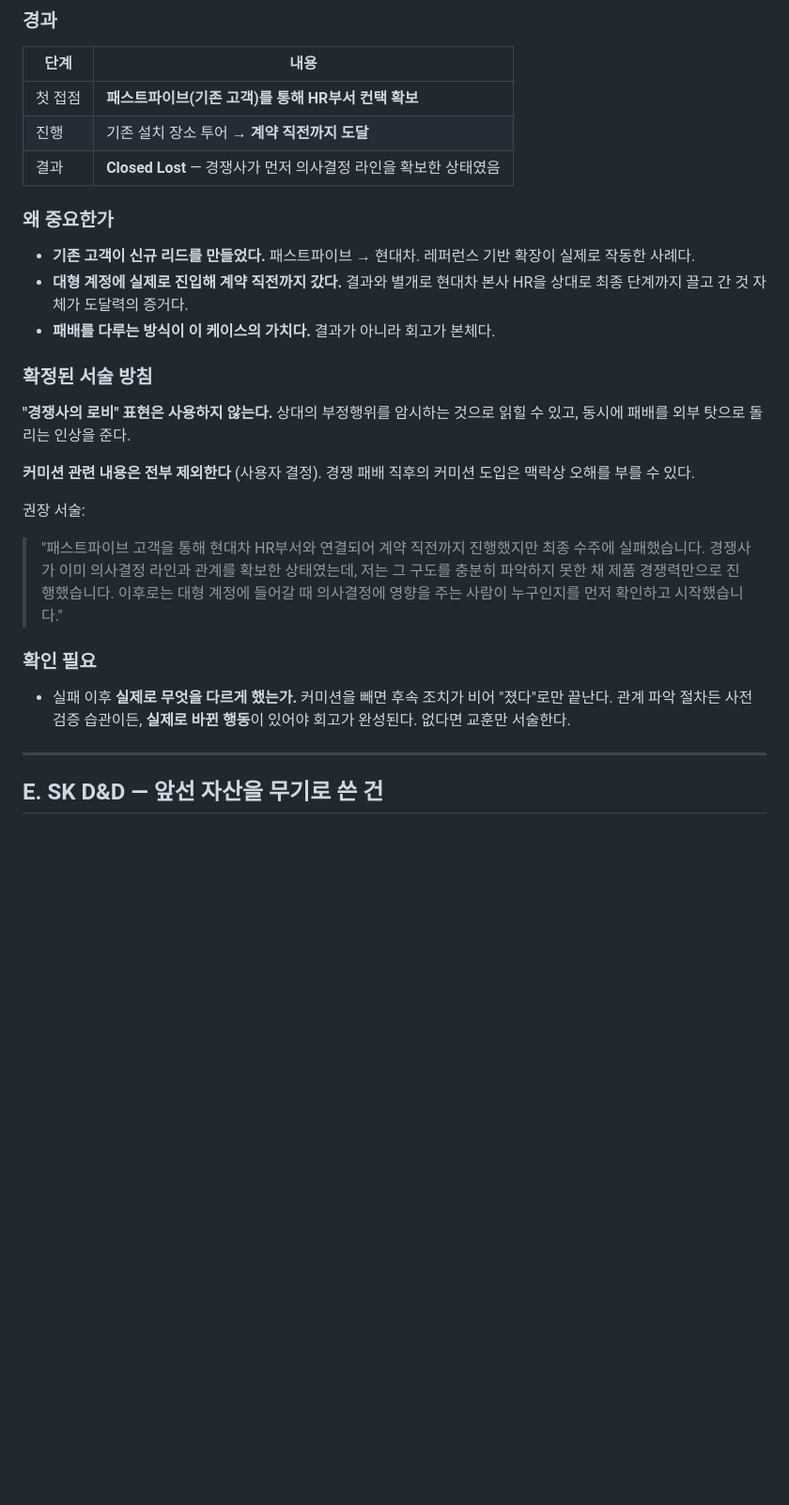
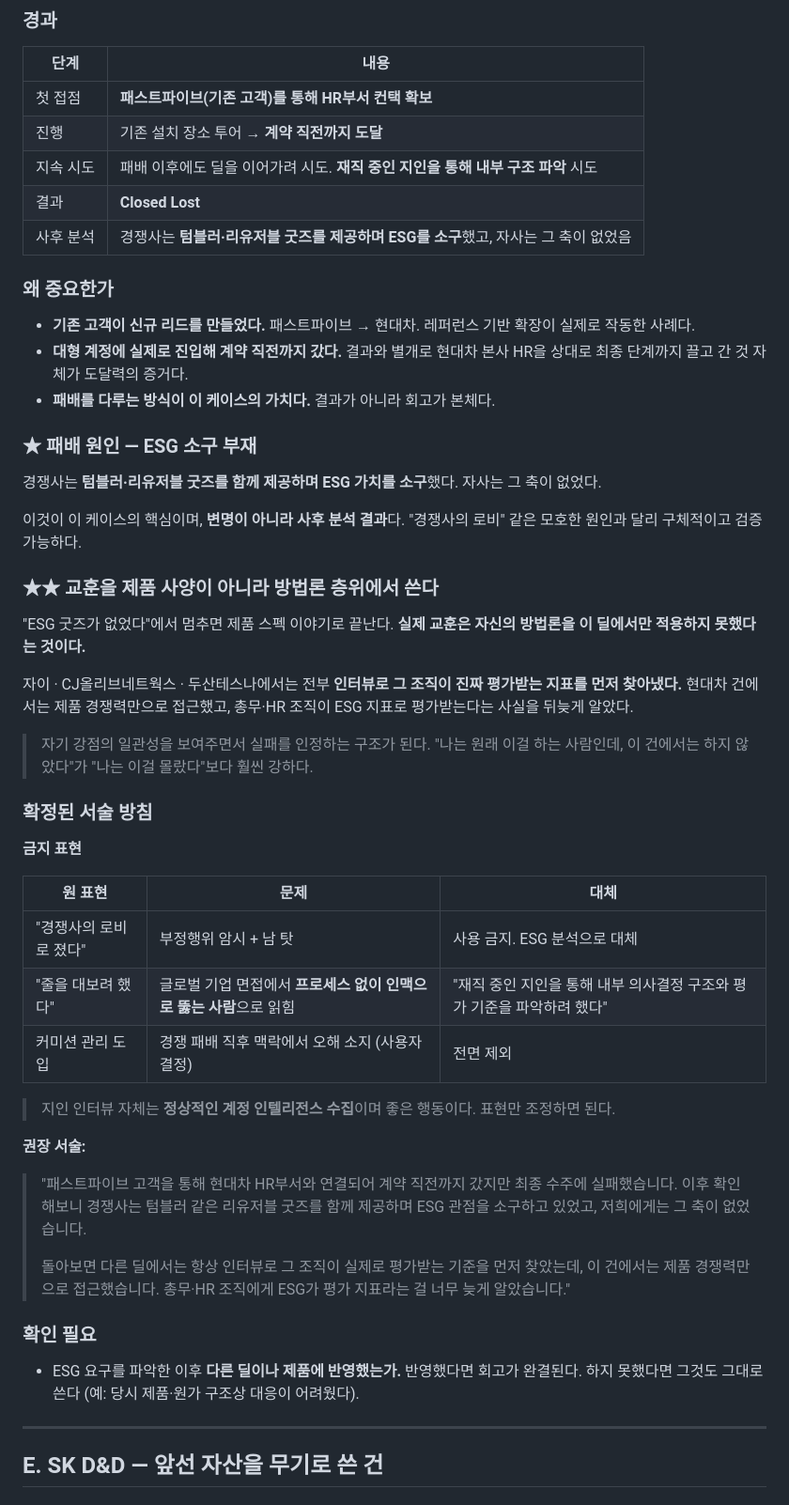
Before and after one commit to yusin846-debug/career_skills, a Markdown page: yushin-career/references/deal-cases.md, the part around the change. Shown at 94% size. Drawn GitHub-style; blank space fills up the shorter version.

Commit message:
Sharpen the Hyundai loss into a diagnosis rather than an excuse
The real cause turns out to be specific and checkable: the competitor
bundled reusable goods and sold an ESG angle the product had no answer
to. That replaces the vague competitor-lobbying account entirely.

Raises the lesson a level. Stopping at the missing goods makes it a spec
problem; the transferable version is that the interview-first method used
on every other deal was skipped here, so the buying organisation's real
evaluation criterion surfaced too late.

Also rewords the approach through a contact at the account. Asking an
acquaintance about internal decision structure is ordinary account
research, but the original phrasing would read to a global interviewer as
working connections instead of process.

Co-Authored-By: Claude Opus 5 <noreply@anthropic.com>
Claude-Session: https://claude.ai/code/session_01JoyHJcwDYxXWYMUrny3gse

```diff
--- a/yushin-career/references/deal-cases.md
+++ b/yushin-career/references/deal-cases.md
@@ -124,7 +124,9 @@
 |---|---|
 | 첫 접점 | **패스트파이브(기존 고객)를 통해 HR부서 컨택 확보** |
 | 진행 | 기존 설치 장소 투어 → **계약 직전까지 도달** |
-| 결과 | **Closed Lost** — 경쟁사가 먼저 의사결정 라인을 확보한 상태였음 |
+| 지속 시도 | 패배 이후에도 딜을 이어가려 시도. **재직 중인 지인을 통해 내부 구조 파악** 시도 |
+| 결과 | **Closed Lost** |
+| 사후 분석 | 경쟁사는 **텀블러·리유저블 굿즈를 제공하며 ESG를 소구**했고, 자사는 그 축이 없었음 |
 
 ### 왜 중요한가
 
@@ -134,27 +136,55 @@
   현대차 본사 HR을 상대로 최종 단계까지 끌고 간 것 자체가 도달력의 증거다.
 - **패배를 다루는 방식이 이 케이스의 가치다.** 결과가 아니라 회고가 본체다.
 
+### ★ 패배 원인 — ESG 소구 부재
+
+경쟁사는 **텀블러·리유저블 굿즈를 함께 제공하며 ESG 가치를 소구**했다.
+자사는 그 축이 없었다.
+
+이것이 이 케이스의 핵심이며, **변명이 아니라 사후 분석 결과**다.
+"경쟁사의 로비" 같은 모호한 원인과 달리 구체적이고 검증 가능하다.
+
+### ★★ 교훈을 제품 사양이 아니라 방법론 층위에서 쓴다
+
+"ESG 굿즈가 없었다"에서 멈추면 제품 스펙 이야기로 끝난다.
+**실제 교훈은 자신의 방법론을 이 딜에서만 적용하지 못했다는 것이다.**
+
+자이 · CJ올리브네트웍스 · 두산테스나에서는 전부 **인터뷰로 그 조직이 진짜
+평가받는 지표를 먼저 찾아냈다.** 현대차 건에서는 제품 경쟁력만으로 접근했고,
+총무·HR 조직이 ESG 지표로 평가받는다는 사실을 뒤늦게 알았다.
+
+> 자기 강점의 일관성을 보여주면서 실패를 인정하는 구조가 된다.
+> "나는 원래 이걸 하는 사람인데, 이 건에서는 하지 않았다"가
+> "나는 이걸 몰랐다"보다 훨씬 강하다.
+
 ### 확정된 서술 방침
 
-**"경쟁사의 로비" 표현은 사용하지 않는다.** 상대의 부정행위를 암시하는 것으로
-읽힐 수 있고, 동시에 패배를 외부 탓으로 돌리는 인상을 준다.
+**금지 표현**
 
-**커미션 관련 내용은 전부 제외한다** (사용자 결정).
-경쟁 패배 직후의 커미션 도입은 맥락상 오해를 부를 수 있다.
+| 원 표현 | 문제 | 대체 |
+|---|---|---|
+| "경쟁사의 로비로 졌다" | 부정행위 암시 + 남 탓 | 사용 금지. ESG 분석으로 대체 |
+| "줄을 대보려 했다" | 글로벌 기업 면접에서 **프로세스 없이 인맥으로 뚫는 사람**으로 읽힘 | "재직 중인 지인을 통해 내부 의사결정 구조와 평가 기준을 파악하려 했다" |
+| 커미션 관리 도입 | 경쟁 패배 직후 맥락에서 오해 소지 (사용자 결정) | 전면 제외 |
 
-권장 서술:
+> 지인 인터뷰 자체는 **정상적인 계정 인텔리전스 수집**이며 좋은 행동이다.
+> 표현만 조정하면 된다.
 
-> "패스트파이브 고객을 통해 현대차 HR부서와 연결되어 계약 직전까지 진행했지만
-> 최종 수주에 실패했습니다. 경쟁사가 이미 의사결정 라인과 관계를 확보한 상태였는데,
-> 저는 그 구도를 충분히 파악하지 못한 채 제품 경쟁력만으로 진행했습니다.
-> 이후로는 대형 계정에 들어갈 때 의사결정에 영향을 주는 사람이 누구인지를
-> 먼저 확인하고 시작했습니다."
+**권장 서술:**
+
+> "패스트파이브 고객을 통해 현대차 HR부서와 연결되어 계약 직전까지 갔지만
+> 최종 수주에 실패했습니다. 이후 확인해보니 경쟁사는 텀블러 같은 리유저블 굿즈를
+> 함께 제공하며 ESG 관점을 소구하고 있었고, 저희에게는 그 축이 없었습니다.
+>
+> 돌아보면 다른 딜에서는 항상 인터뷰로 그 조직이 실제로 평가받는 기준을 먼저 찾았는데,
+> 이 건에서는 제품 경쟁력만으로 접근했습니다. 총무·HR 조직에게 ESG가
+> 평가 지표라는 걸 너무 늦게 알았습니다."
 
 ### 확인 필요
 
-- 실패 이후 **실제로 무엇을 다르게 했는가.** 커미션을 빼면 후속 조치가 비어
-  "졌다"로만 끝난다. 관계 파악 절차든 사전 검증 습관이든,
-  **실제로 바뀐 행동**이 있어야 회고가 완성된다. 없다면 교훈만 서술한다.
+- ESG 요구를 파악한 이후 **다른 딜이나 제품에 반영했는가.**
+  반영했다면 회고가 완결된다. 하지 못했다면 그것도 그대로 쓴다
+  (예: 당시 제품·원가 구조상 대응이 어려웠다).
 
 ---
 
```
